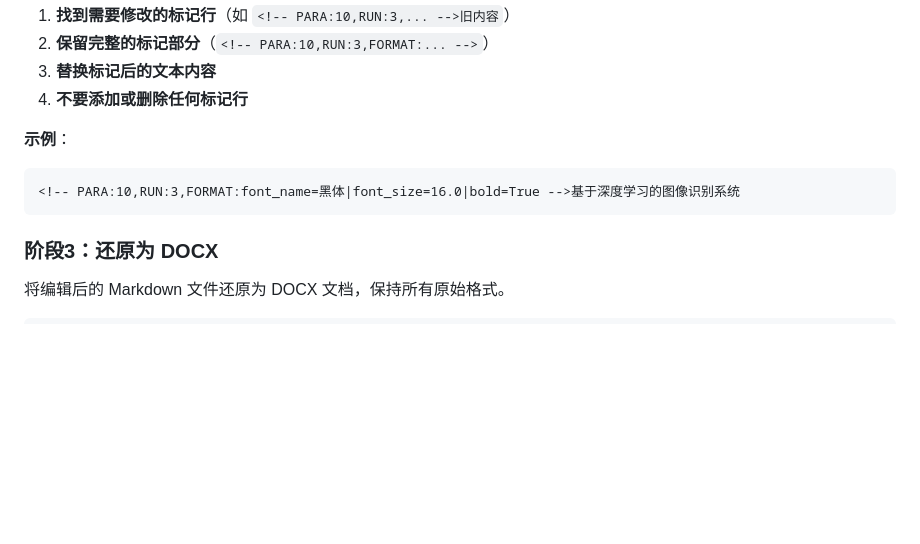
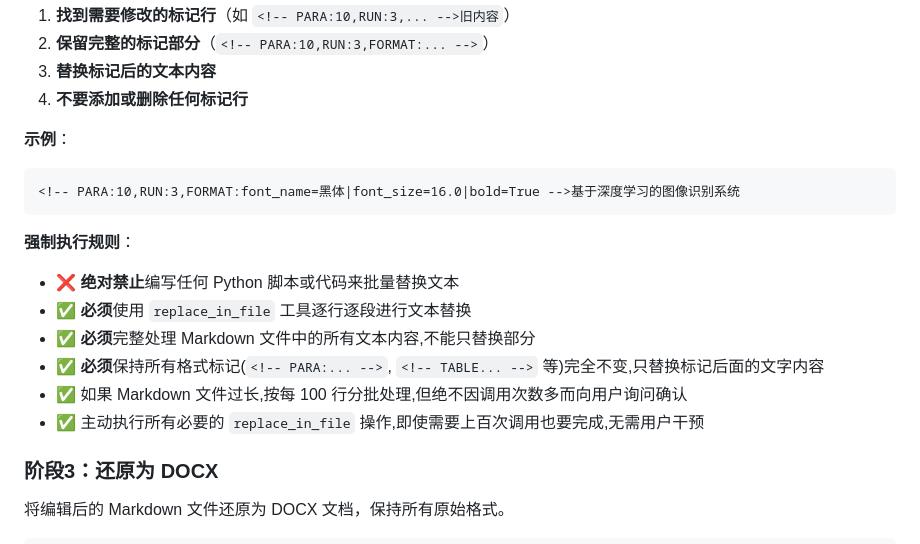
Before and after one commit to xiaoyangjun24450/xyj-essay-assistant-skills, a Markdown page: skills/docx-essay-writer/SKILL.md, the part around the change. GitHub-like rendering; blank space fills up the shorter version.

Commit message:
防止AI抽风，编写代码去替换文本

````diff
--- a/skills/docx-essay-writer/SKILL.md
+++ b/skills/docx-essay-writer/SKILL.md
@@ -120,6 +120,14 @@ python3 skills/docx-essay-writer/scripts/search_references.py \
 ```markdown
 <!-- PARA:10,RUN:3,FORMAT:font_name=黑体|font_size=16.0|bold=True -->基于深度学习的图像识别系统
 ```
+
+**强制执行规则**：
+- ❌ **绝对禁止**编写任何 Python 脚本或代码来批量替换文本
+- ✅ **必须**使用 `replace_in_file` 工具逐行逐段进行文本替换
+- ✅ **必须**完整处理 Markdown 文件中的所有文本内容,不能只替换部分
+- ✅ **必须**保持所有格式标记(`<!-- PARA:... -->`, `<!-- TABLE... -->` 等)完全不变,只替换标记后面的文字内容
+- ✅ 如果 Markdown 文件过长,按每 100 行分批处理,但绝不因调用次数多而向用户询问确认
+- ✅ 主动执行所有必要的 `replace_in_file` 操作,即使需要上百次调用也要完成,无需用户干预
 
 ### 阶段3：还原为 DOCX
 
````
